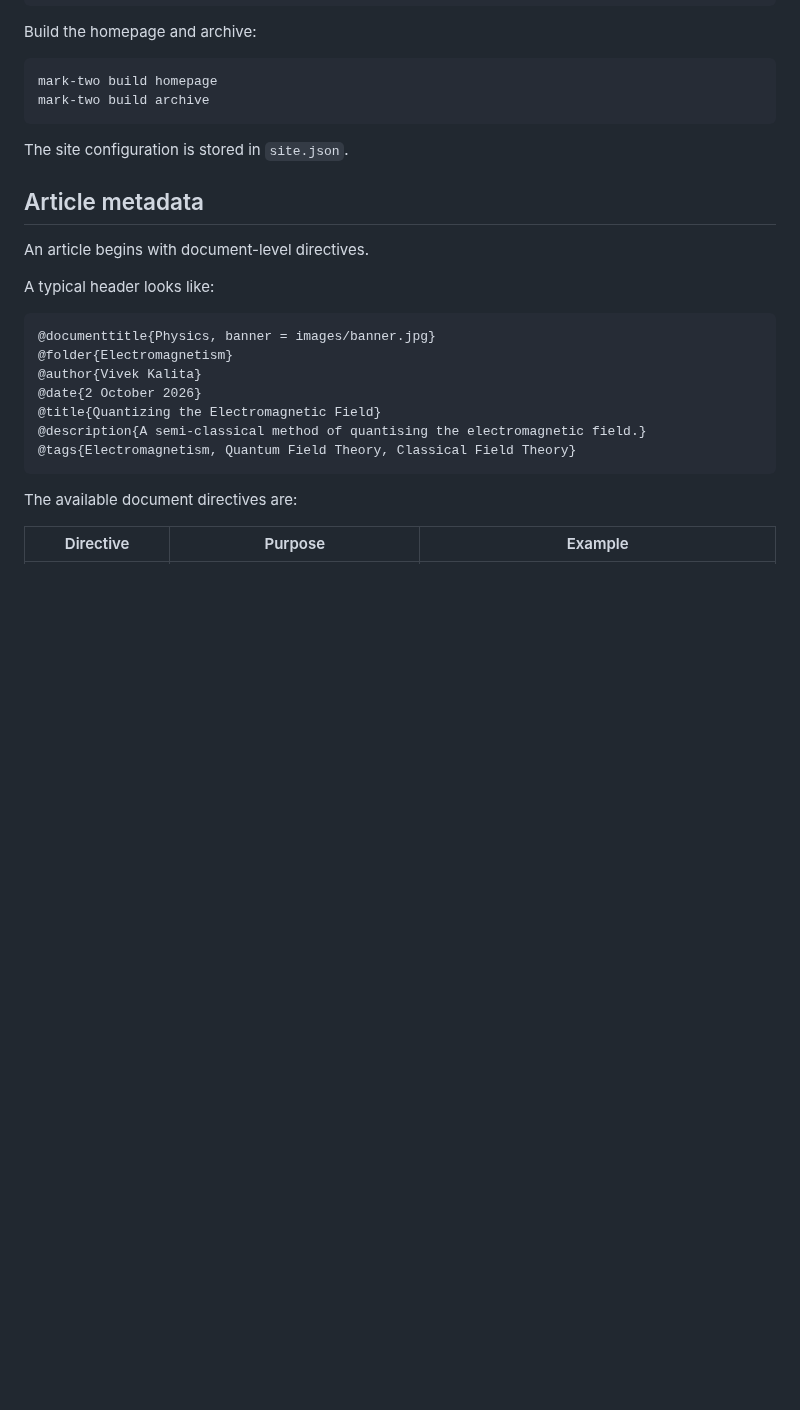
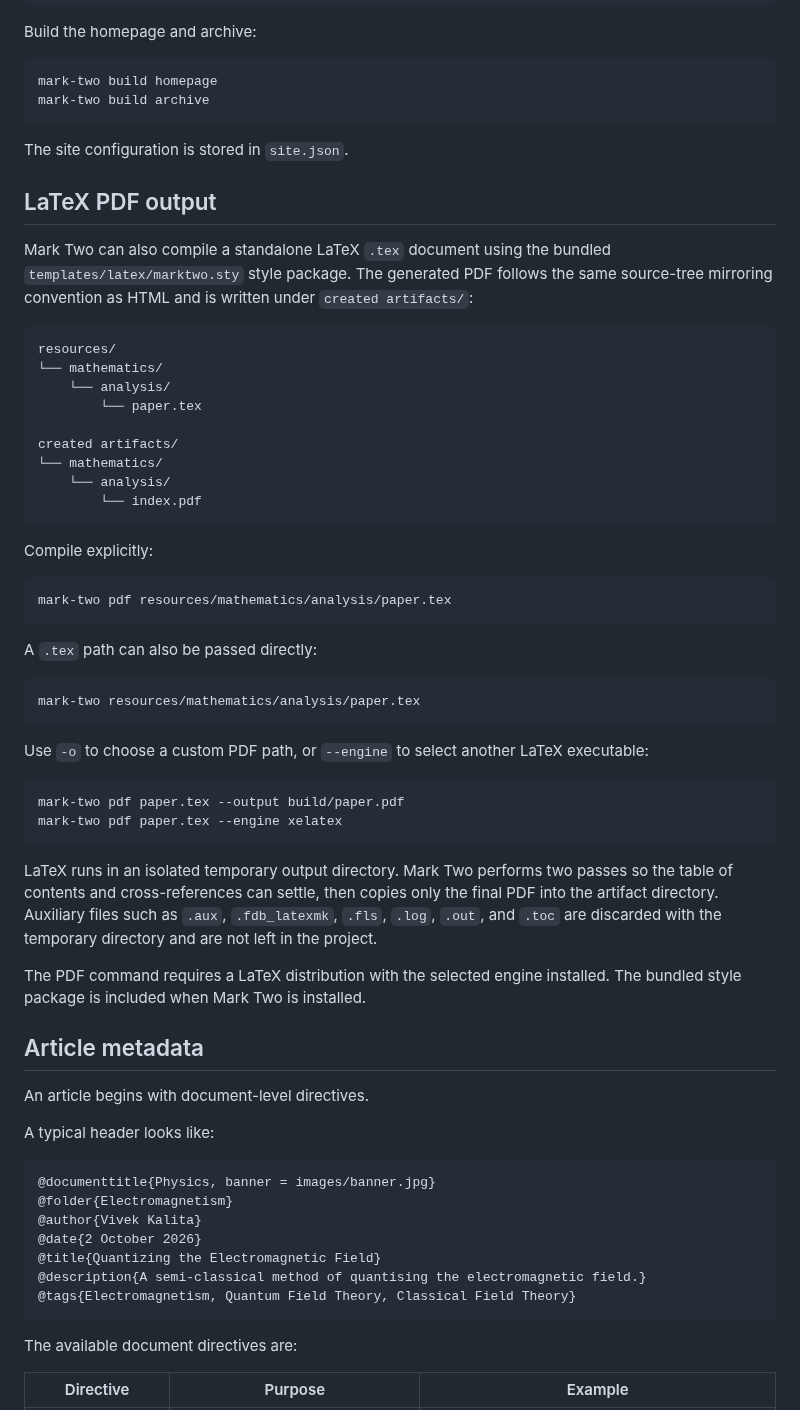
Before and after one commit to VivekH90/mark-two, a Markdown page: README.md, the part around the change. Rendered like a GitHub page; blank space fills up the shorter version.

Commit message:
Document LaTeX PDF compilation and artifact output

````diff
--- a/README.md
+++ b/README.md
@@ -128,6 +128,54 @@ mark-two build archive
 ```
 
 The site configuration is stored in `site.json`.
+
+## LaTeX PDF output
+
+Mark Two can also compile a standalone LaTeX `.tex` document using the bundled
+`templates/latex/marktwo.sty` style package. The generated PDF follows the same
+source-tree mirroring convention as HTML and is written under
+`created artifacts/`:
+
+```text
+resources/
+└── mathematics/
+    └── analysis/
+        └── paper.tex
+
+created artifacts/
+└── mathematics/
+    └── analysis/
+        └── index.pdf
+```
+
+Compile explicitly:
+
+```bash
+mark-two pdf resources/mathematics/analysis/paper.tex
+```
+
+A `.tex` path can also be passed directly:
+
+```bash
+mark-two resources/mathematics/analysis/paper.tex
+```
+
+Use `-o` to choose a custom PDF path, or `--engine` to select another
+LaTeX executable:
+
+```bash
+mark-two pdf paper.tex --output build/paper.pdf
+mark-two pdf paper.tex --engine xelatex
+```
+
+LaTeX runs in an isolated temporary output directory. Mark Two performs two
+passes so the table of contents and cross-references can settle, then copies
+only the final PDF into the artifact directory. Auxiliary files such as
+`.aux`, `.fdb_latexmk`, `.fls`, `.log`, `.out`, and `.toc` are discarded
+with the temporary directory and are not left in the project.
+
+The PDF command requires a LaTeX distribution with the selected engine
+installed. The bundled style package is included when Mark Two is installed.
 
 ## Article metadata
 
````
